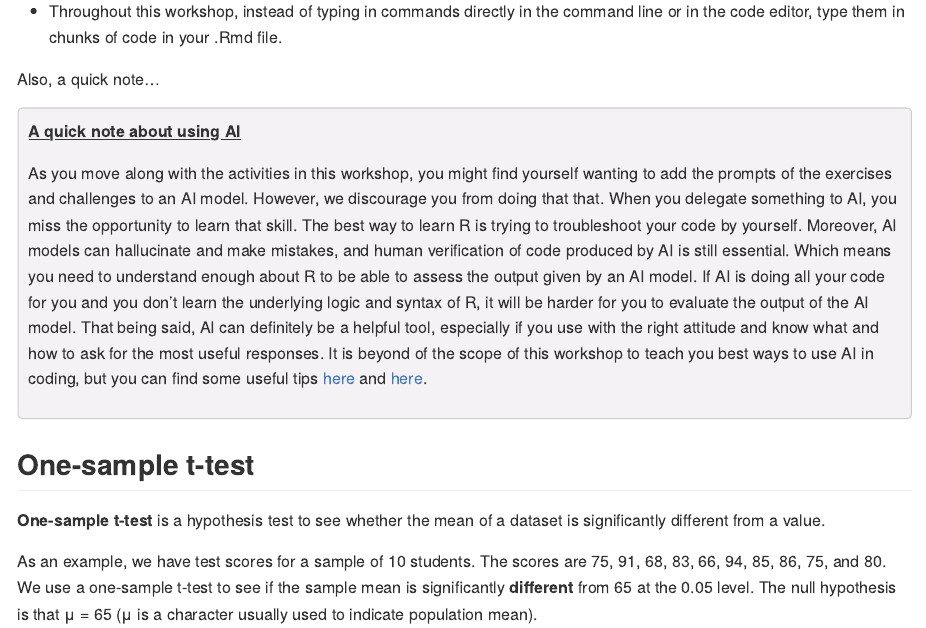
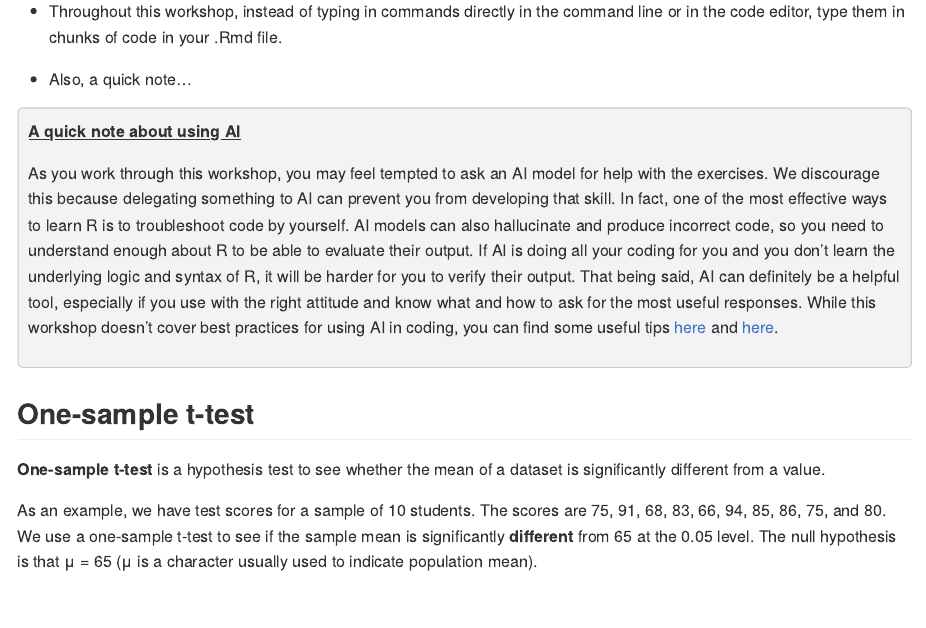
Before and after one commit to uviclibraries/rstudio-intermediate, an R Markdown document (act-2.Rmd): the page in a window 1100 px wide, from 190 px down. The pictures show the output file act-2.md that the author committed with the source, drawn offline in the style of GitHub; long lines of code are wrapped.

Commit message:
Review note about AI

```diff
--- a/act-2.Rmd
+++ b/act-2.Rmd
@@ -42,15 +42,15 @@ Tips before you start:
 
 -   Throughout this workshop, instead of typing in commands directly in the command line or in the code editor, type them in chunks of code in your .Rmd file.
 
-Also, a quick note...
+-   Also, a quick note...
 
-<div class="task-box" markdown="1">
+  <div class="task-box" markdown="1">
 
-<u><b>A quick note about using AI</b></u>
+  <u><b>A quick note about using AI</b></u>
 
-As you move along with the activities in this workshop, you might find yourself wanting to add the prompts of the exercises and challenges to an AI model. However, we discourage you from doing that that. When you delegate something to AI, you miss the opportunity to learn that skill. The best way to learn R is trying to troubleshoot your code by yourself. Moreover, AI models can hallucinate and make mistakes, and human verification of code produced by AI is still essential. Which means you need to understand enough about R to be able to assess the output given by an AI model. If AI is doing all your code for you and you don't learn the underlying logic and syntax of R, it will be harder for you to evaluate the output of the AI model. That being said, AI can definitely be a helpful tool, especially if you use with the right attitude and know what and how to ask for the most useful responses. It is beyond of the scope of this workshop to teach you best ways to use AI in coding, but you can find some useful tips [here](https://journals.plos.org/ploscompbiol/article?id=10.1371/journal.pcbi.1011319) and [here](https://tidyverse.org/blog/2025/04/learn-tidyverse-ai/).
+  As you work through this workshop, you may feel tempted to ask an AI model for help with the exercises. We discourage this because delegating something to AI can prevent you from developing that skill. In fact, one of the most effective ways to learn R is to troubleshoot code by yourself. AI models can also hallucinate and produce incorrect code, so you need to understand enough about R to be able to evaluate their output. If AI is doing all your coding for you and you don't learn the underlying logic and syntax of R, it will be harder for you to verify their output. That being said, AI can definitely be a helpful tool, especially if you use with the right attitude and know what and how to ask for the most useful responses. While this workshop doesn’t cover best practices for using AI in coding, you can find some useful tips [here](https://journals.plos.org/ploscompbiol/article?id=10.1371/journal.pcbi.1011319) and [here](https://tidyverse.org/blog/2025/04/learn-tidyverse-ai/).
 
-</div>
+  </div>
 
 ## One-sample t-test
 
```
Also changed, not shown: act-2.md.
